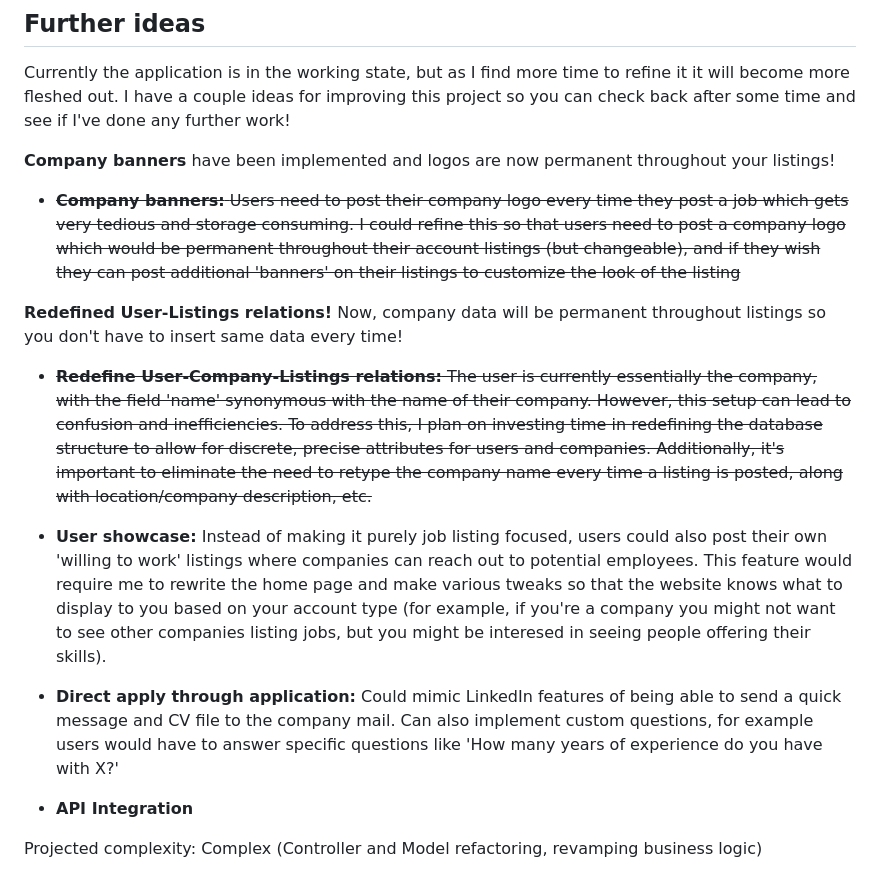
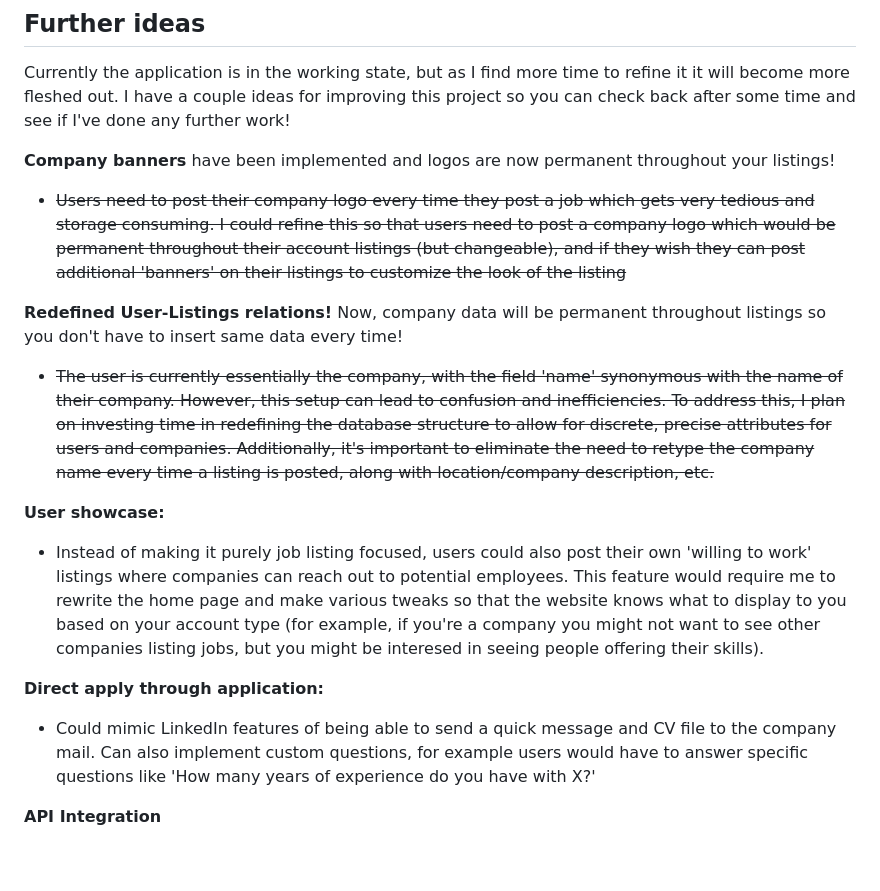
Before and after one commit to gitnjole/lara-jobs, a Markdown page: README.md, the part around the change. Drawn GitHub-style.

Commit message:
docs: update README.md

```diff
--- a/README.md
+++ b/README.md
@@ -57,16 +57,16 @@ Currently the application is in the working state, but as I find more time to re
 I have a couple ideas for improving this project so you can check back after some time and see if I've done any further work!
 
 **Company banners** have been implemented and logos are now permanent throughout your listings!
-- ~~**Company banners:** Users need to post their company logo every time they post a job which gets very tedious and storage consuming. I could refine this so that users need to post a company logo which would be permanent throughout their account listings (but changeable), and if they wish they can post additional 'banners' on their listings to customize the look of the listing~~
+- ~~Users need to post their company logo every time they post a job which gets very tedious and storage consuming. I could refine this so that users need to post a company logo which would be permanent throughout their account listings (but changeable), and if they wish they can post additional 'banners' on their listings to customize the look of the listing~~
 
 **Redefined User-Listings relations!** Now, company data will be permanent throughout listings so you don't have to insert same data every time!
-- ~~**Redefine User-Company-Listings relations:** The user is currently essentially the company, with the field 'name' synonymous with the name of their company. However, this setup can lead to confusion and inefficiencies. To address this, I plan on investing time in redefining the database structure to allow for discrete, precise attributes for users and companies. Additionally, it's important to eliminate the need to retype the company name every time a listing is posted, along with location/company description, etc.~~
+- ~~The user is currently essentially the company, with the field 'name' synonymous with the name of their company. However, this setup can lead to confusion and inefficiencies. To address this, I plan on investing time in redefining the database structure to allow for discrete, precise attributes for users and companies. Additionally, it's important to eliminate the need to retype the company name every time a listing is posted, along with location/company description, etc.~~
 
-- **User showcase:** Instead of making it purely job listing focused, users could also post their own 'willing to work' listings where companies can reach out to
+**User showcase:**
+- Instead of making it purely job listing focused, users could also post their own 'willing to work' listings where companies can reach out to
 potential employees. This feature would require me to rewrite the home page and make various tweaks so that the website knows what to display to you based on your account type (for example, if you're a company you might not want to see other companies listing jobs, but you might be interesed in seeing people offering their skills).
 
-- **Direct apply through application:** Could mimic LinkedIn features of being able to send a quick message and CV file to the company mail. Can also implement custom questions, for example users would have to answer specific questions like 'How many years of experience do you have with X?'
+**Direct apply through application:**
+- Could mimic LinkedIn features of being able to send a quick message and CV file to the company mail. Can also implement custom questions, for example users would have to answer specific questions like 'How many years of experience do you have with X?'
 
-- **API Integration**
-
-Projected complexity: Complex (Controller and Model refactoring, revamping business logic)
+**API Integration**
```
